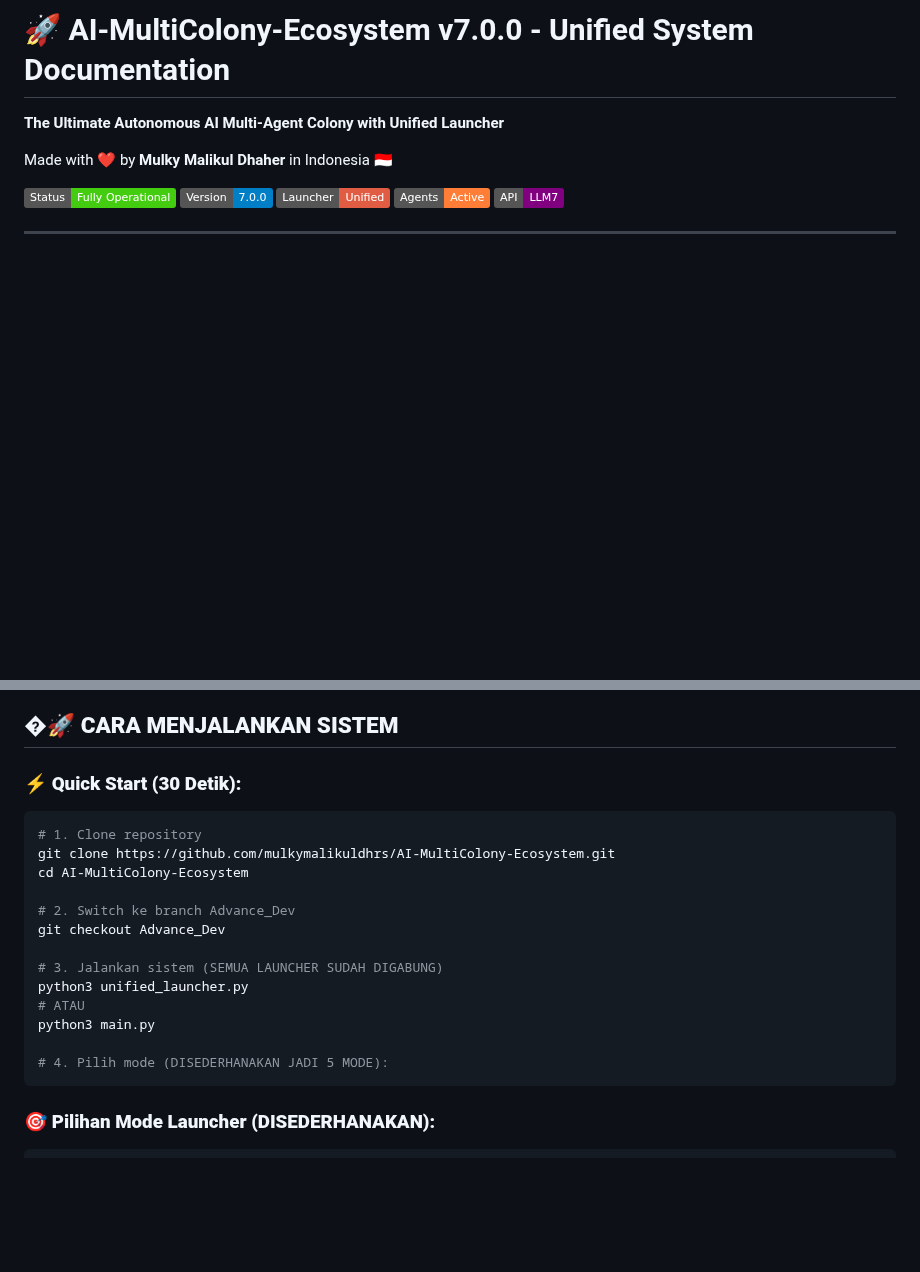
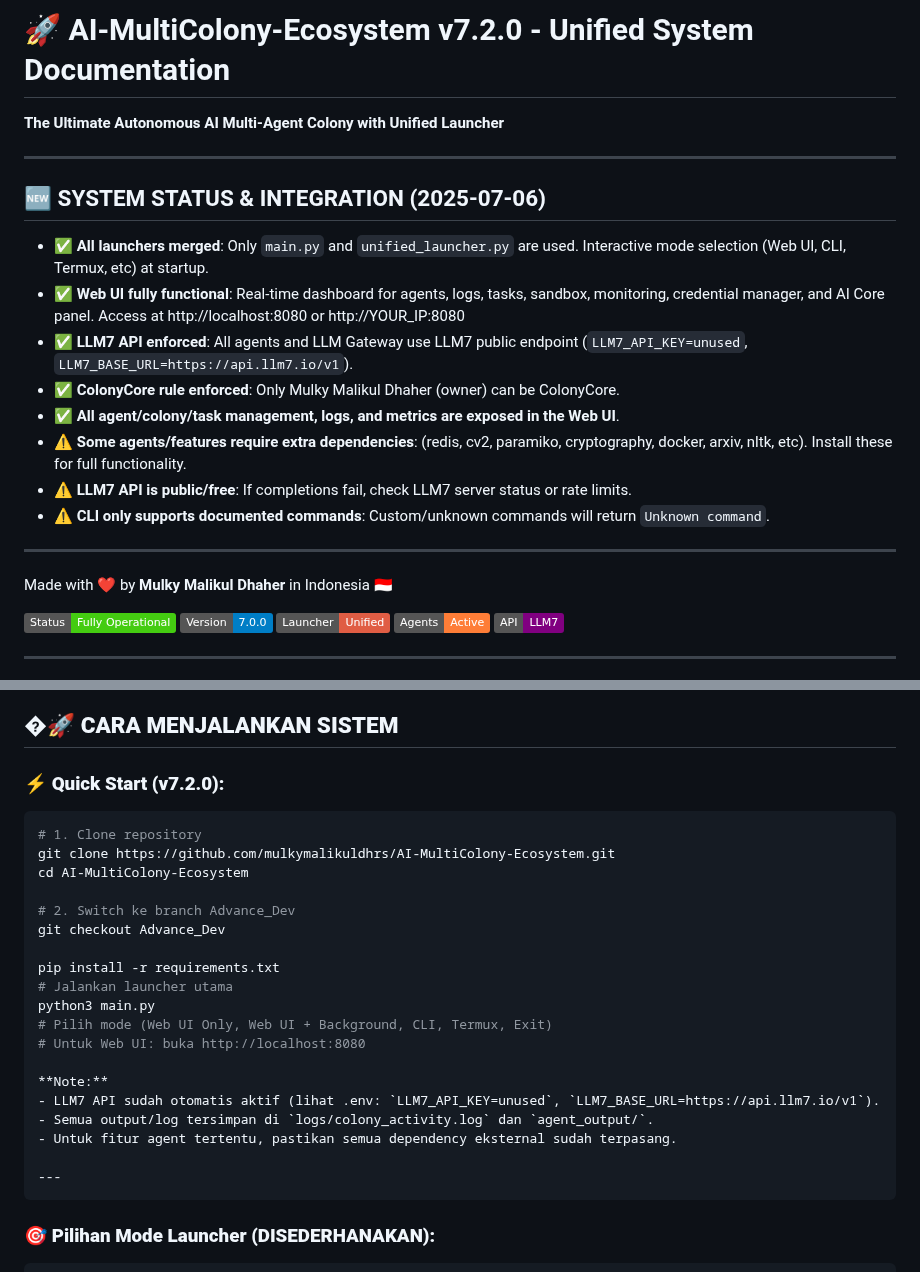
Before and after one commit to mulkymalikuldhrs/AI-MultiColony-Ecosystem, a Markdown page: README.md, 2 parts joined by grey strips. Drawn GitHub-style; badges without logos; blank space fills up the shorter version.

Commit message:
docs: update README.md

````diff
--- a/README.md
+++ b/README.md
@@ -1,5 +1,20 @@
-# 🚀 AI-MultiColony-Ecosystem v7.0.0 - Unified System Documentation
+
+# 🚀 AI-MultiColony-Ecosystem v7.2.0 - Unified System Documentation
 **The Ultimate Autonomous AI Multi-Agent Colony with Unified Launcher**
+
+---
+## 🆕 SYSTEM STATUS & INTEGRATION (2025-07-06)
+
+- ✅ **All launchers merged**: Only `main.py` and `unified_launcher.py` are used. Interactive mode selection (Web UI, CLI, Termux, etc) at startup.
+- ✅ **Web UI fully functional**: Real-time dashboard for agents, logs, tasks, sandbox, monitoring, credential manager, and AI Core panel. Access at http://localhost:8080 or http://YOUR_IP:8080
+- ✅ **LLM7 API enforced**: All agents and LLM Gateway use LLM7 public endpoint (`LLM7_API_KEY=unused`, `LLM7_BASE_URL=https://api.llm7.io/v1`).
+- ✅ **ColonyCore rule enforced**: Only Mulky Malikul Dhaher (owner) can be ColonyCore.
+- ✅ **All agent/colony/task management, logs, and metrics are exposed in the Web UI**.
+- ⚠️ **Some agents/features require extra dependencies**: (redis, cv2, paramiko, cryptography, docker, arxiv, nltk, etc). Install these for full functionality.
+- ⚠️ **LLM7 API is public/free**: If completions fail, check LLM7 server status or rate limits.
+- ⚠️ **CLI only supports documented commands**: Custom/unknown commands will return `Unknown command`.
+
+---
 
 Made with ❤️ by **Mulky Malikul Dhaher** in Indonesia 🇮🇩
 
@@ -577,7 +592,7 @@ graph TB
 
 ## �🚀 **CARA MENJALANKAN SISTEM**
 
-### **⚡ Quick Start (30 Detik):**
+### **⚡ Quick Start (v7.2.0):**
 ```bash
 # 1. Clone repository
 git clone https://github.com/mulkymalikuldhrs/AI-MultiColony-Ecosystem.git
@@ -586,12 +601,18 @@ cd AI-MultiColony-Ecosystem
 # 2. Switch ke branch Advance_Dev
 git checkout Advance_Dev
 
-# 3. Jalankan sistem (SEMUA LAUNCHER SUDAH DIGABUNG)
-python3 unified_launcher.py
-# ATAU
+pip install -r requirements.txt
+# Jalankan launcher utama
 python3 main.py
-
-# 4. Pilih mode (DISEDERHANAKAN JADI 5 MODE):
+# Pilih mode (Web UI Only, Web UI + Background, CLI, Termux, Exit)
+# Untuk Web UI: buka http://localhost:8080
+
+**Note:**
+- LLM7 API sudah otomatis aktif (lihat .env: `LLM7_API_KEY=unused`, `LLM7_BASE_URL=https://api.llm7.io/v1`).
+- Semua output/log tersimpan di `logs/colony_activity.log` dan `agent_output/`.
+- Untuk fitur agent tertentu, pastikan semua dependency eksternal sudah terpasang.
+
+---
 ```
 
 ### **🎯 Pilihan Mode Launcher (DISEDERHANAKAN):**
````
